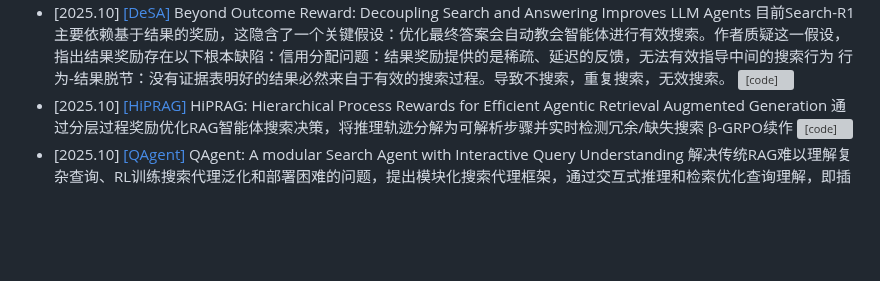
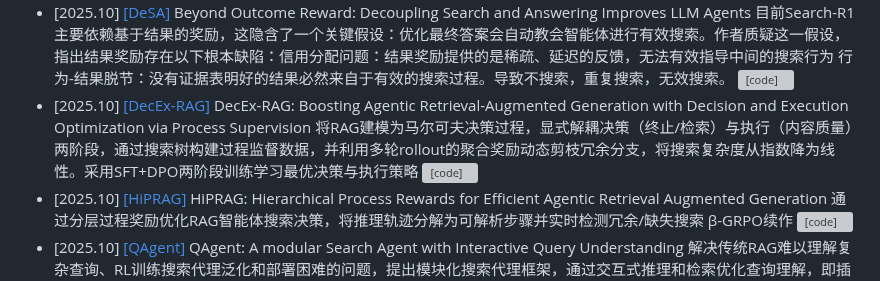
Before and after one commit to GNEHUY/Awesome-AgenticRAG, a Markdown page: README.md, the part around the change. GitHub-like rendering; blank space fills up the shorter version; grey boxes are pictures that could not be loaded.

Commit message:
Add DecEx-RAG entry to research list in README

```diff
--- a/README.md
+++ b/README.md
@@ -26,6 +26,7 @@
 - [2025.08] [[Self-Search RL]](https://arxiv.org/abs/2508.10874) SSRL: Self-Search Reinforcement Learning 研究LLM作为RL任务模拟器的潜力，训练LLM直接作为搜索引擎，减少对外部搜索引擎的昂贵交互依赖，通过结构化提示和重复采样量化LLM的内在搜索能力，增强自我搜索能力 [![[code]](https://img.shields.io/github/stars/TsinghuaC3I/SSRL)](https://github.com/TsinghuaC3I/SSRL)
 - [2025.08] [[ASearcher]](https://arxiv.org/abs/2508.07976) Beyond Ten Turns: Unlocking Long-Horizon Agentic Search with Large-Scale Asynchronous RL 解决长视野搜索任务的挑战，通过大规模异步强化学习解锁长视野代理搜索能力，支持超过十轮以上的复杂搜索交互 [![[code]](https://img.shields.io/github/stars/inclusionAI/ASearcher)](https://github.com/inclusionAI/ASearcher)
 - [2025.10] [[DeSA]](https://arxiv.org/abs/2510.04695) Beyond Outcome Reward: Decoupling Search and Answering Improves LLM Agents 目前Search-R1主要依赖基于结果的奖励，这隐含了一个关键假设：优化最终答案会自动教会智能体进行有效搜索。作者质疑这一假设，指出结果奖励存在以下根本缺陷：信用分配问题：结果奖励提供的是稀疏、延迟的反馈，无法有效指导中间的搜索行为 行为-结果脱节：没有证据表明好的结果必然来自于有效的搜索过程。导致不搜索，重复搜索，无效搜索。 [![[code]](https://img.shields.io/github/stars/yiding-w/DeSA)](https://github.com/yiding-w/DeSA)
+- [2025.10] [[DecEx-RAG]](https://arxiv.org/abs/2510.05691) DecEx-RAG: Boosting Agentic Retrieval-Augmented Generation with Decision and Execution Optimization via Process Supervision 将RAG建模为马尔可夫决策过程，显式解耦决策（终止/检索）与执行（内容质量）两阶段，通过搜索树构建过程监督数据，并利用多轮rollout的聚合奖励动态剪枝冗余分支，将搜索复杂度从指数降为线性。采用SFT+DPO两阶段训练学习最优决策与执行策略 [![[code]](https://img.shields.io/github/stars/sdsxdxl/DecEx-RAG)](https://github.com/sdsxdxl/DecEx-RAG)
 - [2025.10] [[HiPRAG]](https://arxiv.org/abs/2510.07794) HiPRAG: Hierarchical Process Rewards for Efficient Agentic Retrieval Augmented Generation 通过分层过程奖励优化RAG智能体搜索决策，将推理轨迹分解为可解析步骤并实时检测冗余/缺失搜索 β-GRPO续作 [![[code]](https://img.shields.io/github/stars/qualidea1217/HiPRAG)](https://github.com/qualidea1217/HiPRAG)
 - [2025.10] [[QAgent]](https://arxiv.org/abs/2510.08383) QAgent: A modular Search Agent with Interactive Query Understanding 解决传统RAG难以理解复杂查询、RL训练搜索代理泛化和部署困难的问题，提出模块化搜索代理框架，通过交互式推理和检索优化查询理解，即插即用于复杂系统 [![[code]](https://img.shields.io/github/stars/LivingFutureLab/QAgent)](https://github.com/LivingFutureLab/QAgent)
 - [2025.10] [[InfoFlow]](https://arxiv.org/abs/2510.26575) InfoFlow: Reinforcing Search Agent via Reward Density Optimization 解决深度搜索场景中奖励密度低、探索成本高的问题，提出奖励密度优化框架，通过子问题分解、失败引导提示和双代理精炼三方面提高奖励密度和训练效率
```
